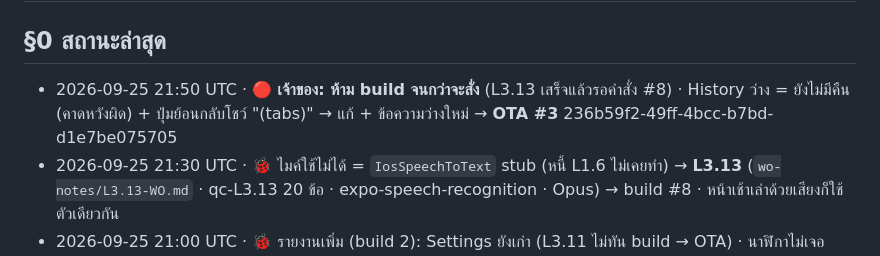
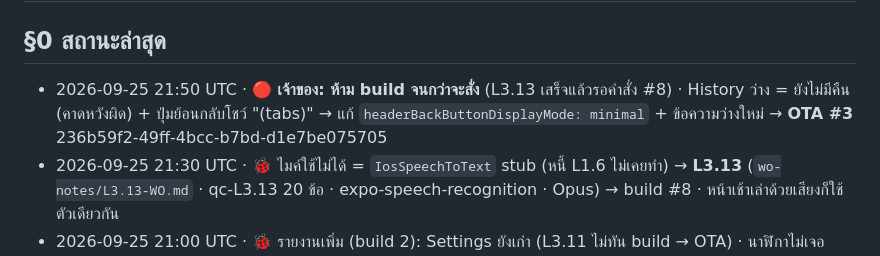
Before and after one commit to suksomsri7/lucid-dreams, a Markdown page: ledger/RESUME.md, the part around the change. GitHub-like rendering.

Commit message:
ledger: แก้บรรทัด OTA #3
Co-Authored-By: Claude Fable 5.1 <noreply@anthropic.com>

```diff
--- a/ledger/RESUME.md
+++ b/ledger/RESUME.md
@@ -1,7 +1,7 @@
 # RESUME — Lucid Dreams
 
 ## §0 สถานะล่าสุด
-- 2026-09-25 21:50 UTC · 🔴 **เจ้าของ: ห้าม build จนกว่าจะสั่ง** (L3.13 เสร็จแล้วรอคำสั่ง #8) · History ว่าง = ยังไม่มีคืน (คาดหวังผิด) + ปุ่มย้อนกลับโชว์ "(tabs)" → แก้  + ข้อความว่างใหม่ → **OTA #3** 236b59f2-49ff-4bcc-b7bd-d1e7be075705
+- 2026-09-25 21:50 UTC · 🔴 **เจ้าของ: ห้าม build จนกว่าจะสั่ง** (L3.13 เสร็จแล้วรอคำสั่ง #8) · History ว่าง = ยังไม่มีคืน (คาดหวังผิด) + ปุ่มย้อนกลับโชว์ "(tabs)" → แก้ `headerBackButtonDisplayMode: minimal` + ข้อความว่างใหม่ → **OTA #3** 236b59f2-49ff-4bcc-b7bd-d1e7be075705
 - 2026-09-25 21:30 UTC · 🐞 ไมค์ใช้ไม่ได้ = `IosSpeechToText` stub (หนี้ L1.6 ไม่เคยทำ) → **L3.13** (`wo-notes/L3.13-WO.md` · qc-L3.13 20 ข้อ · expo-speech-recognition · Opus) → build #8 · หน้าเช้าเล่าด้วยเสียงก็ใช้ตัวเดียวกัน
 - 2026-09-25 21:00 UTC · 🐞 รายงานเพิ่ม (build 2): Settings ยังเก่า (L3.11 ไม่ทัน build → OTA) · นาฬิกาไม่เจอ (**WatchSensorSource ไม่เคยถูก probe ก่อนคืน** → เพิ่ม probe()+subscribe status ใน registry) · เสียงไม่ตรงไฟล์ที่เลือก (ระฆังต่อ seed + George ต่าง take) → **server เสิร์ฟไฟล์อนุมัติเป๊ะ `ANCHOR_FIXED_FILE`** + george-2 · **OTA #2** `69cee45a` · ค้าง: ear test ยังใช้ระฆัง makeSignature (L3.12 · ต้องตัดสินเรื่อง watermark ต่อคน)
 - 2026-09-25 20:20 UTC · 🎉 **TestFlight 0.1.0 (2) VALID** (build #7 · L3.7–L3.11 ครบ · watch min 10.0 · lucid-audio-route) + OTA #1 · แจ้งเจ้าของ TG 3582 · **สถานะ = รอผลคืนแรก R1** · session ใหม่: อ่าน RUN-STATE.r1 (builds/lessons/ownerReports/ownerDevices)
```
